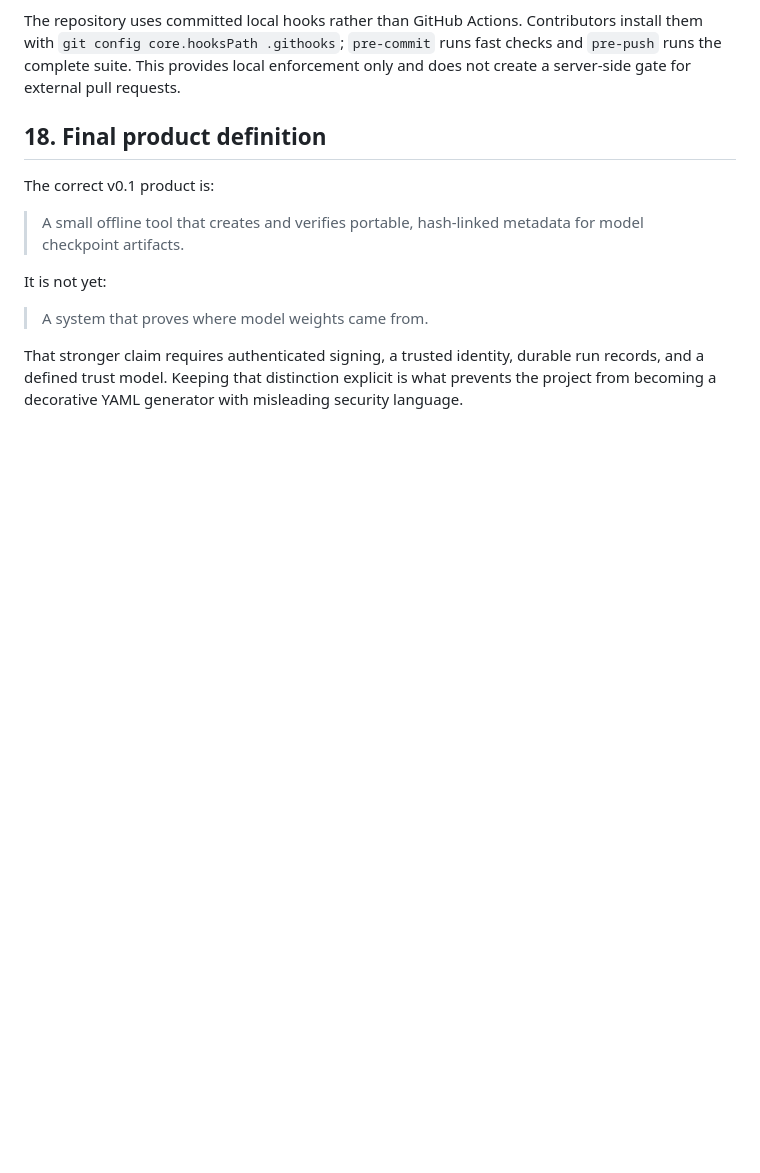
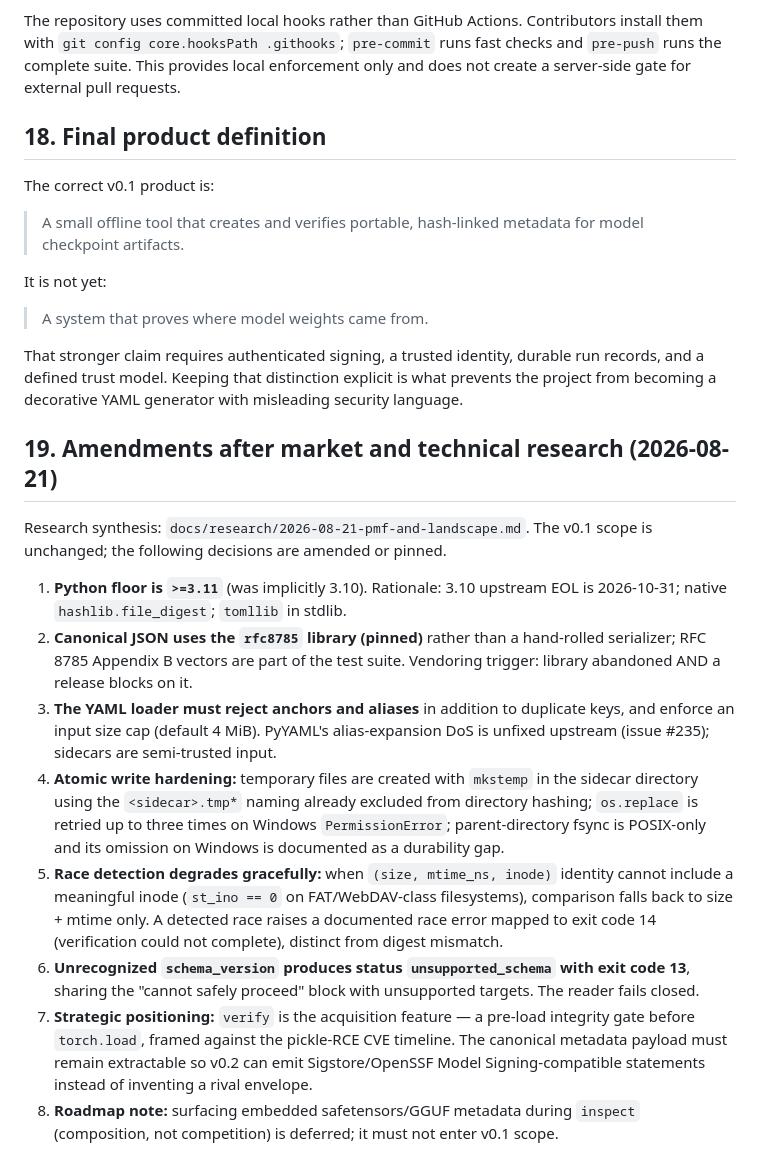
Before and after one commit to jnopareboateng/modelmeta, a Markdown page: docs/specs/modelmeta-spec-v0.1.md, the part around the change. GitHub-like rendering; blank space fills up the shorter version.

Commit message:
Add market/PMF research synthesis and spec amendments

```diff
--- a/docs/specs/modelmeta-spec-v0.1.md
+++ b/docs/specs/modelmeta-spec-v0.1.md
@@ -520,3 +520,16 @@ It is not yet:
 > A system that proves where model weights came from.
 
 That stronger claim requires authenticated signing, a trusted identity, durable run records, and a defined trust model. Keeping that distinction explicit is what prevents the project from becoming a decorative YAML generator with misleading security language.
+
+## 19. Amendments after market and technical research (2026-08-21)
+
+Research synthesis: `docs/research/2026-08-21-pmf-and-landscape.md`. The v0.1 scope is unchanged; the following decisions are amended or pinned.
+
+1. **Python floor is `>=3.11`** (was implicitly 3.10). Rationale: 3.10 upstream EOL is 2026-10-31; native `hashlib.file_digest`; `tomllib` in stdlib.
+2. **Canonical JSON uses the `rfc8785` library (pinned)** rather than a hand-rolled serializer; RFC 8785 Appendix B vectors are part of the test suite. Vendoring trigger: library abandoned AND a release blocks on it.
+3. **The YAML loader must reject anchors and aliases** in addition to duplicate keys, and enforce an input size cap (default 4 MiB). PyYAML's alias-expansion DoS is unfixed upstream (issue #235); sidecars are semi-trusted input.
+4. **Atomic write hardening:** temporary files are created with `mkstemp` in the sidecar directory using the `<sidecar>.tmp*` naming already excluded from directory hashing; `os.replace` is retried up to three times on Windows `PermissionError`; parent-directory fsync is POSIX-only and its omission on Windows is documented as a durability gap.
+5. **Race detection degrades gracefully:** when `(size, mtime_ns, inode)` identity cannot include a meaningful inode (`st_ino == 0` on FAT/WebDAV-class filesystems), comparison falls back to size + mtime only. A detected race raises a documented race error mapped to exit code 14 (verification could not complete), distinct from digest mismatch.
+6. **Unrecognized `schema_version` produces status `unsupported_schema` with exit code 13**, sharing the "cannot safely proceed" block with unsupported targets. The reader fails closed.
+7. **Strategic positioning:** `verify` is the acquisition feature — a pre-load integrity gate before `torch.load`, framed against the pickle-RCE CVE timeline. The canonical metadata payload must remain extractable so v0.2 can emit Sigstore/OpenSSF Model Signing-compatible statements instead of inventing a rival envelope.
+8. **Roadmap note:** surfacing embedded safetensors/GGUF metadata during `inspect` (composition, not competition) is deferred; it must not enter v0.1 scope.
```
Also changed, not shown: docs/research/2026-08-21-pmf-and-landscape.md (added, +90 -0 lines), memory/PROJECT_MEMORY.md (added, +29 -0 lines).
